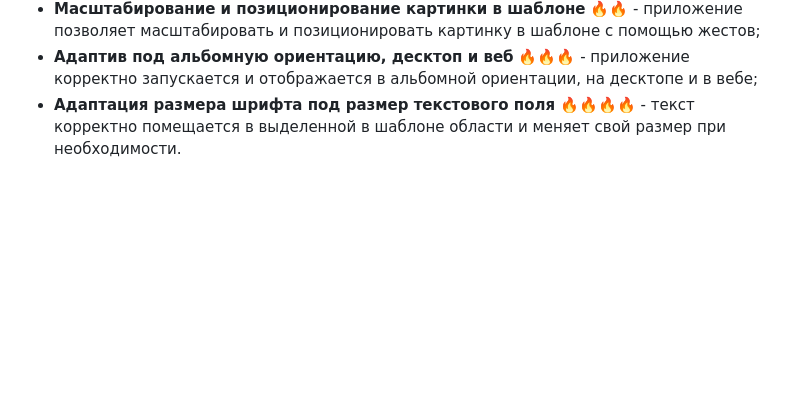
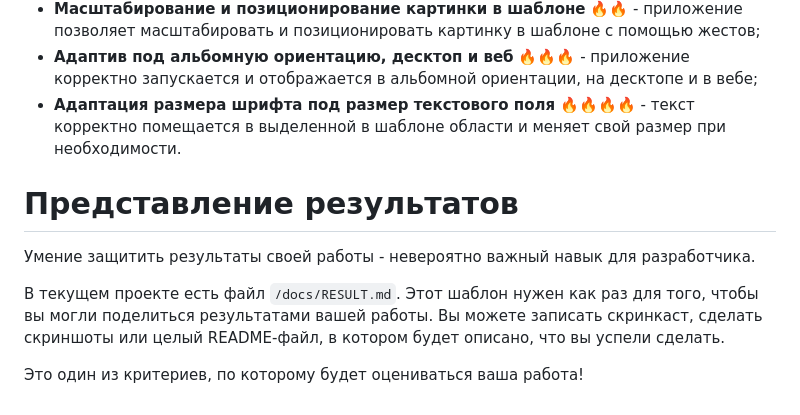
Before and after one commit to surfstudio/surf-flutter-study-jam-5, a Markdown page: README.md, the part around the change. Rendered like a GitHub page; blank space fills up the shorter version.

```diff
--- a/README.md
+++ b/README.md
@@ -94,3 +94,12 @@
  - **Масштабирование и позиционирование картинки в шаблоне** 🔥🔥 - приложение позволяет масштабировать и позиционировать картинку в шаблоне с помощью жестов;
  - **Адаптив под альбомную ориентацию, десктоп и веб** 🔥🔥🔥 - приложение корректно запускается и отображается в альбомной ориентации, на десктопе и в вебе;
  - **Адаптация размера шрифта под размер текстового поля** 🔥🔥🔥🔥 - текст корректно помещается в выделенной в шаблоне области и меняет свой размер при необходимости.
+
+
+# Представление результатов
+
+Умение защитить результаты своей работы - невероятно важный навык для разработчика.
+
+В текущем проекте есть файл `/docs/RESULT.md`. Этот шаблон нужен как раз для того, чтобы вы могли поделиться результатами вашей работы. Вы можете записать скринкаст, сделать скриншоты или целый README-файл, в котором будет описано, что вы успели сделать.
+
+Это один из критериев, по которому будет оцениваться ваша работа!
```
